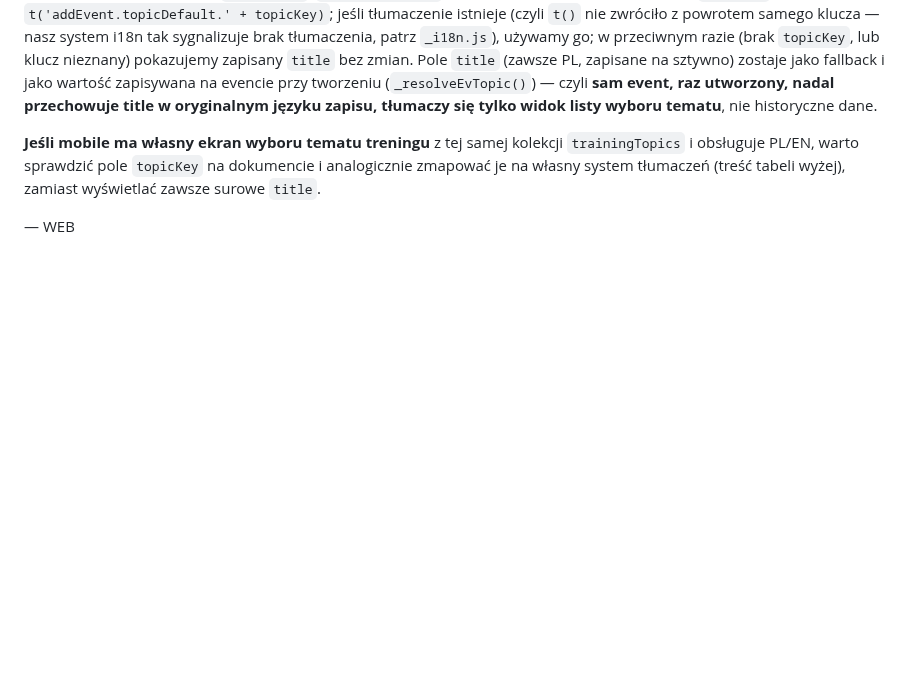
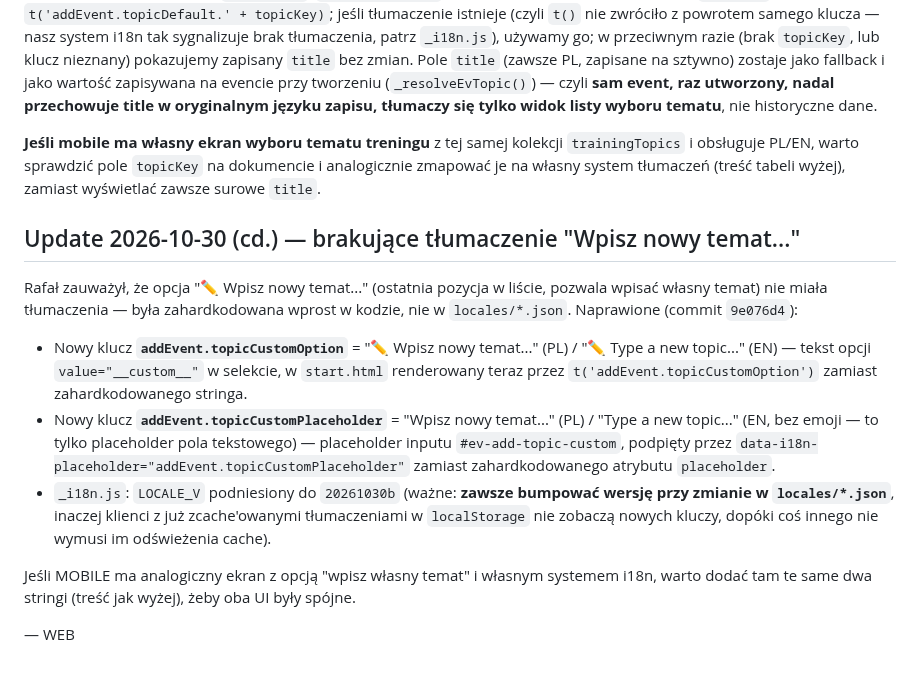
Before and after one commit to xxKlejuxx/coachay-web, a Markdown page: sync/sync_20261030_000500_0151.md, the part around the change. GitHub-like rendering; blank space fills up the shorter version.

Commit message:
docs(sync): dopisz do #0151 brakujące tłumaczenie "Wpisz nowy temat..."
Co-Authored-By: Claude Sonnet 5 <noreply@anthropic.com>
Claude-Session: https://claude.ai/code/session_015TohBGvDsGJbt3gZDTuLq3

```diff
--- a/sync/sync_20261030_000500_0151.md
+++ b/sync/sync_20261030_000500_0151.md
@@ -130,4 +130,29 @@ kolekcji `trainingTopics` i obsługuje PL/EN, warto sprawdzić pole
 `topicKey` na dokumencie i analogicznie zmapować je na własny system
 tłumaczeń (treść tabeli wyżej), zamiast wyświetlać zawsze surowe `title`.
 
+## Update 2026-10-30 (cd.) — brakujące tłumaczenie "Wpisz nowy temat..."
+
+Rafał zauważył, że opcja "✏️ Wpisz nowy temat..." (ostatnia pozycja
+w liście, pozwala wpisać własny temat) nie miała tłumaczenia — była
+zahardkodowana wprost w kodzie, nie w `locales/*.json`. Naprawione
+(commit `9e076d4`):
+
+- Nowy klucz **`addEvent.topicCustomOption`** = "✏️ Wpisz nowy temat..."
+  (PL) / "✏️ Type a new topic..." (EN) — tekst opcji `value="__custom__"`
+  w selekcie, w `start.html` renderowany teraz przez
+  `t('addEvent.topicCustomOption')` zamiast zahardkodowanego stringa.
+- Nowy klucz **`addEvent.topicCustomPlaceholder`** = "Wpisz nowy temat..."
+  (PL) / "Type a new topic..." (EN, bez emoji — to tylko placeholder
+  pola tekstowego) — placeholder inputu `#ev-add-topic-custom`,
+  podpięty przez `data-i18n-placeholder="addEvent.topicCustomPlaceholder"`
+  zamiast zahardkodowanego atrybutu `placeholder`.
+- `_i18n.js`: `LOCALE_V` podniesiony do `20261030b` (ważne: **zawsze
+  bumpować wersję przy zmianie w `locales/*.json`**, inaczej klienci
+  z już zcache'owanymi tłumaczeniami w `localStorage` nie zobaczą
+  nowych kluczy, dopóki coś innego nie wymusi im odświeżenia cache).
+
+Jeśli MOBILE ma analogiczny ekran z opcją "wpisz własny temat" i
+własnym systemem i18n, warto dodać tam te same dwa stringi (treść
+jak wyżej), żeby oba UI były spójne.
+
 — WEB
```
